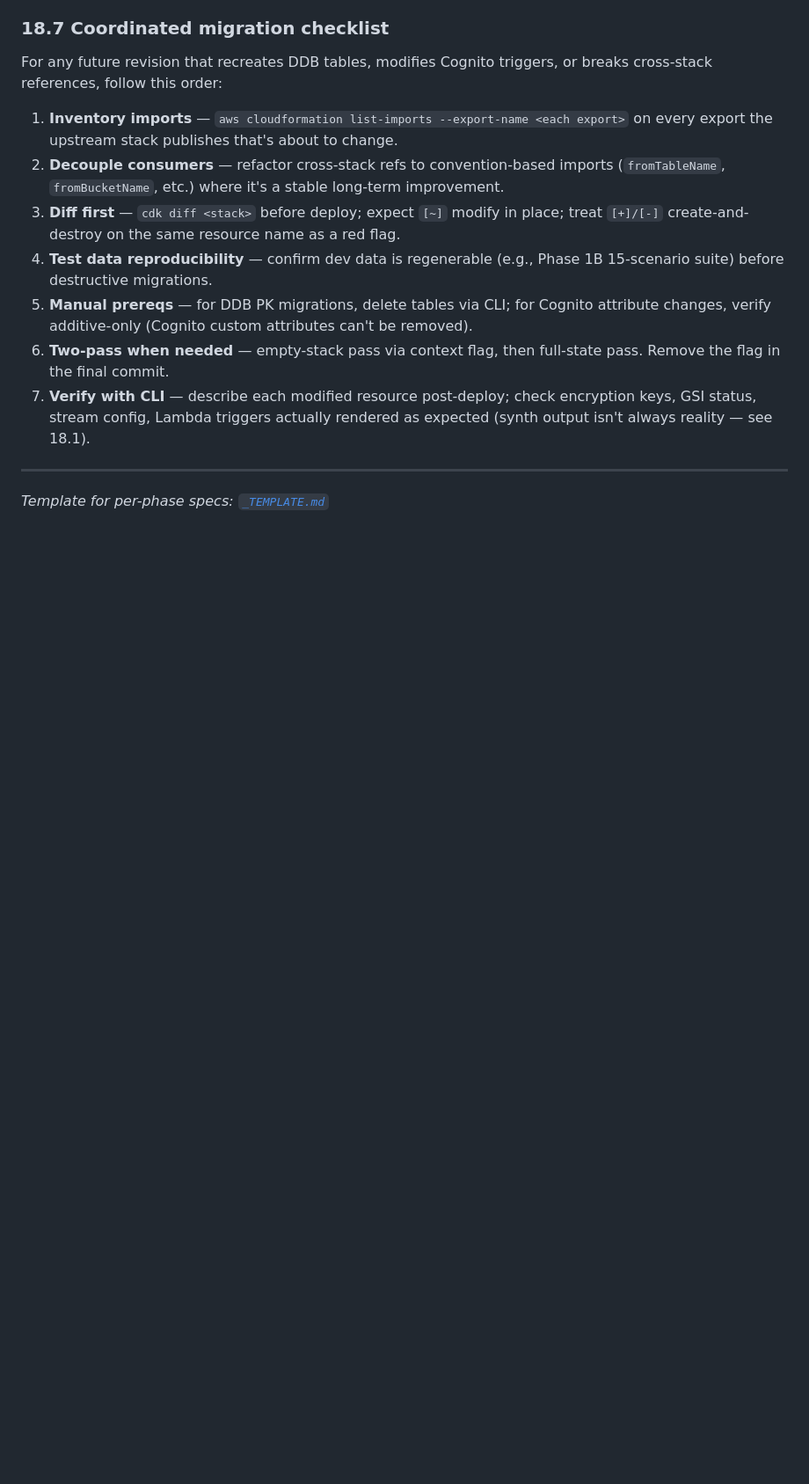
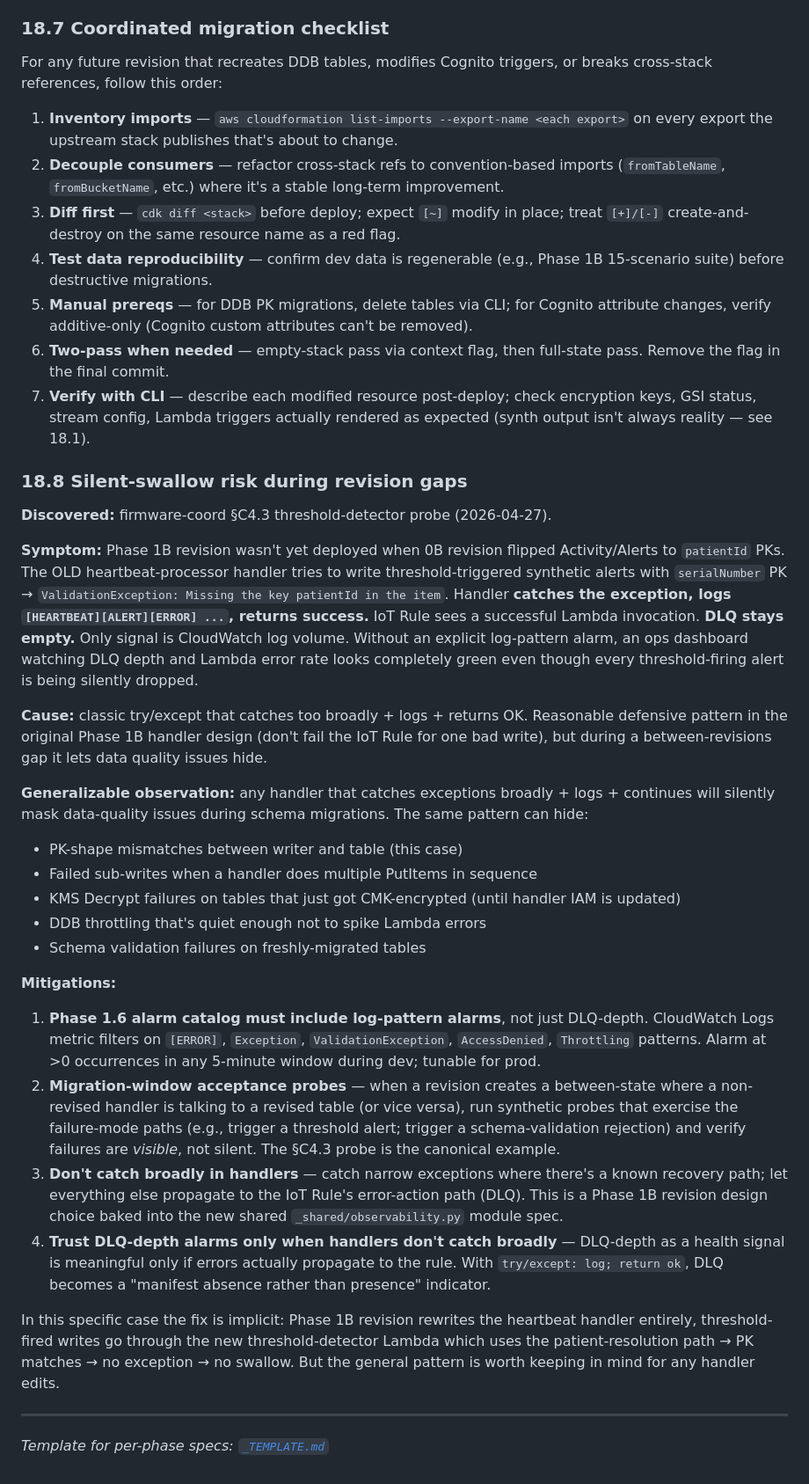
Before and after one commit to Jabl1629/GoSteadyPortal, a Markdown page: docs/specs/ARCHITECTURE.md, the part around one of its changes. Shown at 88% size. Drawn GitHub-style; blank space fills up the shorter version.

Commit message:
arch: capture findings from firmware §F2 / cloud §C4 round
Three additions to keep the architecture doc current with this week's
revision-gap operational findings:

§12 Phase 1A — note that the Shadow IoT-policy grants slice from 1A
revision was pulled forward 2026-04-27 (commit 89801ae) so the first
4 dev certs (GS9999999999 + GS0000000001-3) work end-to-end with
Shadow without waiting for the rest of 1A revision to deploy.
Remaining 1A revision work (snippet rule, snippet parser Lambda, cmd
topic, OTA bucket CMK, etc.) still pending.

§16 Open Questions — added Phase 1.6 alarm catalog requirement:
log-pattern alarms (not just DLQ-depth) are needed to catch
silently-swallowed errors. Discovered via firmware-coord §C4.3
threshold-detector probe: heartbeat-processor's threshold-fired
alert PutItems fail post-0B-revision (alerts table now patientId-
keyed, OLD handler still writes serialNumber). Lambda catches +
logs + returns OK → DLQ stays empty → ops dashboard looks green
while every threshold alert is silently dropped. Fix is implicit
when 1B revision deploys but the underlying observability gap is
general.

§18 Migration Patterns — new entry §18.8 "Silent-swallow risk during
revision gaps." Generalizable lesson: any handler that catches
broadly + logs + continues will silently mask data-quality issues
during between-revisions states. Same anti-pattern can hide PK-shape
mismatches, KMS Decrypt failures, DDB throttling, schema validation
rejections. Four mitigations recorded:
  1. Phase 1.6 alarm catalog must include log-pattern alarms
  2. Migration-window acceptance probes verify failure-paths are
     visible, not silent (firmware-coord §C4.3 is the canonical example)
  3. Don't catch broadly in handlers — let things propagate to the
     IoT Rule's error-action path (Phase 1B revision design choice
     baked into the new _shared/observability.py module)
  4. Trust DLQ-depth alarms only when handlers don't catch broadly

Co-Authored-By: Claude Opus 4.7 (1M context) <noreply@anthropic.com>

```diff
--- a/docs/specs/ARCHITECTURE.md
+++ b/docs/specs/ARCHITECTURE.md
@@ -1640,6 +1643,29 @@ For any future revision that recreates DDB tables, modifies Cognito triggers, or
 6. **Two-pass when needed** — empty-stack pass via context flag, then full-state pass. Remove the flag in the final commit.
 7. **Verify with CLI** — describe each modified resource post-deploy; check encryption keys, GSI status, stream config, Lambda triggers actually rendered as expected (synth output isn't always reality — see 18.1).
 
+### 18.8 Silent-swallow risk during revision gaps
+
+**Discovered:** firmware-coord §C4.3 threshold-detector probe (2026-04-27).
+
+**Symptom:** Phase 1B revision wasn't yet deployed when 0B revision flipped Activity/Alerts to `patientId` PKs. The OLD heartbeat-processor handler tries to write threshold-triggered synthetic alerts with `serialNumber` PK → `ValidationException: Missing the key patientId in the item`. Handler **catches the exception, logs `[HEARTBEAT][ALERT][ERROR] ...`, returns success.** IoT Rule sees a successful Lambda invocation. **DLQ stays empty.** Only signal is CloudWatch log volume. Without an explicit log-pattern alarm, an ops dashboard watching DLQ depth and Lambda error rate looks completely green even though every threshold-firing alert is being silently dropped.
+
+**Cause:** classic try/except that catches too broadly + logs + returns OK. Reasonable defensive pattern in the original Phase 1B handler design (don't fail the IoT Rule for one bad write), but during a between-revisions gap it lets data quality issues hide.
+
+**Generalizable observation:** any handler that catches exceptions broadly + logs + continues will silently mask data-quality issues during schema migrations. The same pattern can hide:
+- PK-shape mismatches between writer and table (this case)
+- Failed sub-writes when a handler does multiple PutItems in sequence
+- KMS Decrypt failures on tables that just got CMK-encrypted (until handler IAM is updated)
+- DDB throttling that's quiet enough not to spike Lambda errors
+- Schema validation failures on freshly-migrated tables
+
+**Mitigations:**
+1. **Phase 1.6 alarm catalog must include log-pattern alarms**, not just DLQ-depth. CloudWatch Logs metric filters on `[ERROR]`, `Exception`, `ValidationException`, `AccessDenied`, `Throttling` patterns. Alarm at >0 occurrences in any 5-minute window during dev; tunable for prod.
+2. **Migration-window acceptance probes** — when a revision creates a between-state where a non-revised handler is talking to a revised table (or vice versa), run synthetic probes that exercise the failure-mode paths (e.g., trigger a threshold alert; trigger a schema-validation rejection) and verify failures are *visible*, not silent. The §C4.3 probe is the canonical example.
+3. **Don't catch broadly in handlers** — catch narrow exceptions where there's a known recovery path; let everything else propagate to the IoT Rule's error-action path (DLQ). This is a Phase 1B revision design choice baked into the new shared `_shared/observability.py` module spec.
+4. **Trust DLQ-depth alarms only when handlers don't catch broadly** — DLQ-depth as a health signal is meaningful only if errors actually propagate to the rule. With `try/except: log; return ok`, DLQ becomes a "manifest absence rather than presence" indicator.
+
+In this specific case the fix is implicit: Phase 1B revision rewrites the heartbeat handler entirely, threshold-fired writes go through the new threshold-detector Lambda which uses the patient-resolution path → PK matches → no exception → no swallow. But the general pattern is worth keeping in mind for any handler edits.
+
 ---
 
 *Template for per-phase specs: [`_TEMPLATE.md`](_TEMPLATE.md)*
```
Also changed, not shown: other parts of docs/specs/ARCHITECTURE.md (+5 -2 lines).
